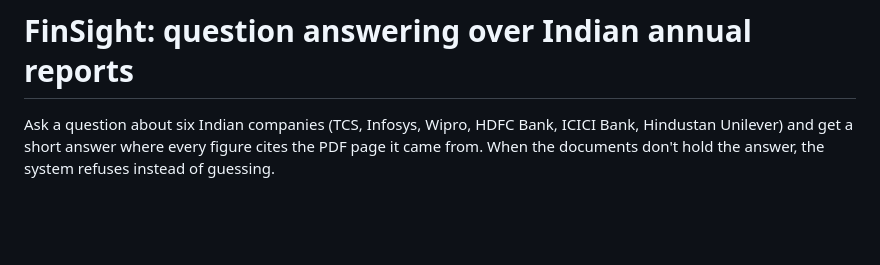
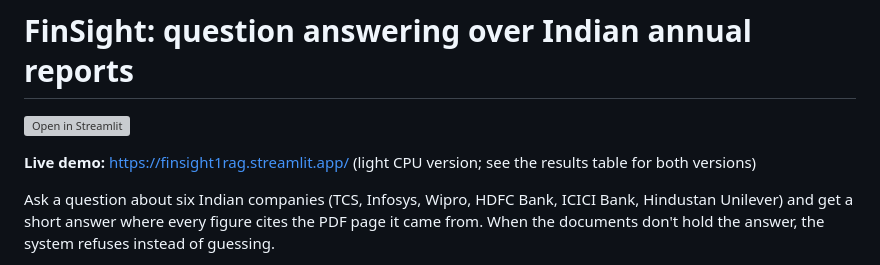
Before and after one commit to ar875/finsight, a Markdown page: README.md, the part around the change. Rendered like a GitHub page; blank space fills up the shorter version; grey boxes are pictures that could not be loaded.

Commit message:
FinSight: light profile website, built index and checked example answers

```diff
--- a/README.md
+++ b/README.md
@@ -1,4 +1,8 @@
 # FinSight: question answering over Indian annual reports
+
+[![Open in Streamlit](https://static.streamlit.io/badges/streamlit_badge_black_white.svg)](https://finsight1rag.streamlit.app/)
+
+**Live demo:** https://finsight1rag.streamlit.app/ (light CPU version; see the results table for both versions)
 
 Ask a question about six Indian companies (TCS, Infosys, Wipro, HDFC Bank, ICICI Bank, Hindustan Unilever) and get
 a short answer where every figure cites the PDF page it came from. When the documents don't hold the answer,
```
